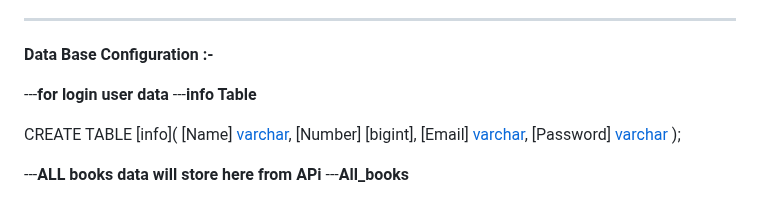
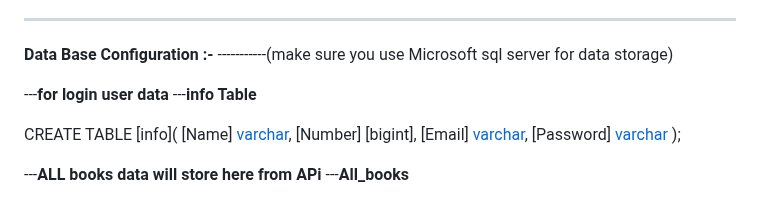
Before and after one commit to sunilchaudhary1998/Library-Management-System, a Markdown page: README.md, the part around the change. GitHub-like rendering.

```diff
--- a/README.md
+++ b/README.md
@@ -23,7 +23,7 @@ __Technology Used :-__
 9) when you click on delete option in member details screen menans that book has been returned by member to libray so that member detail will deleted from this screen and that book id details will again can see from all books details screen.
 
 -------------------------------------------------------------------------------------------------------------------------------------------------------------------
-__Data Base Configuration :-__
+__Data Base Configuration :-__     -----------(make sure you use Microsoft sql server for data storage)
 
 ---__for login user data__
 ---__info Table__
```
